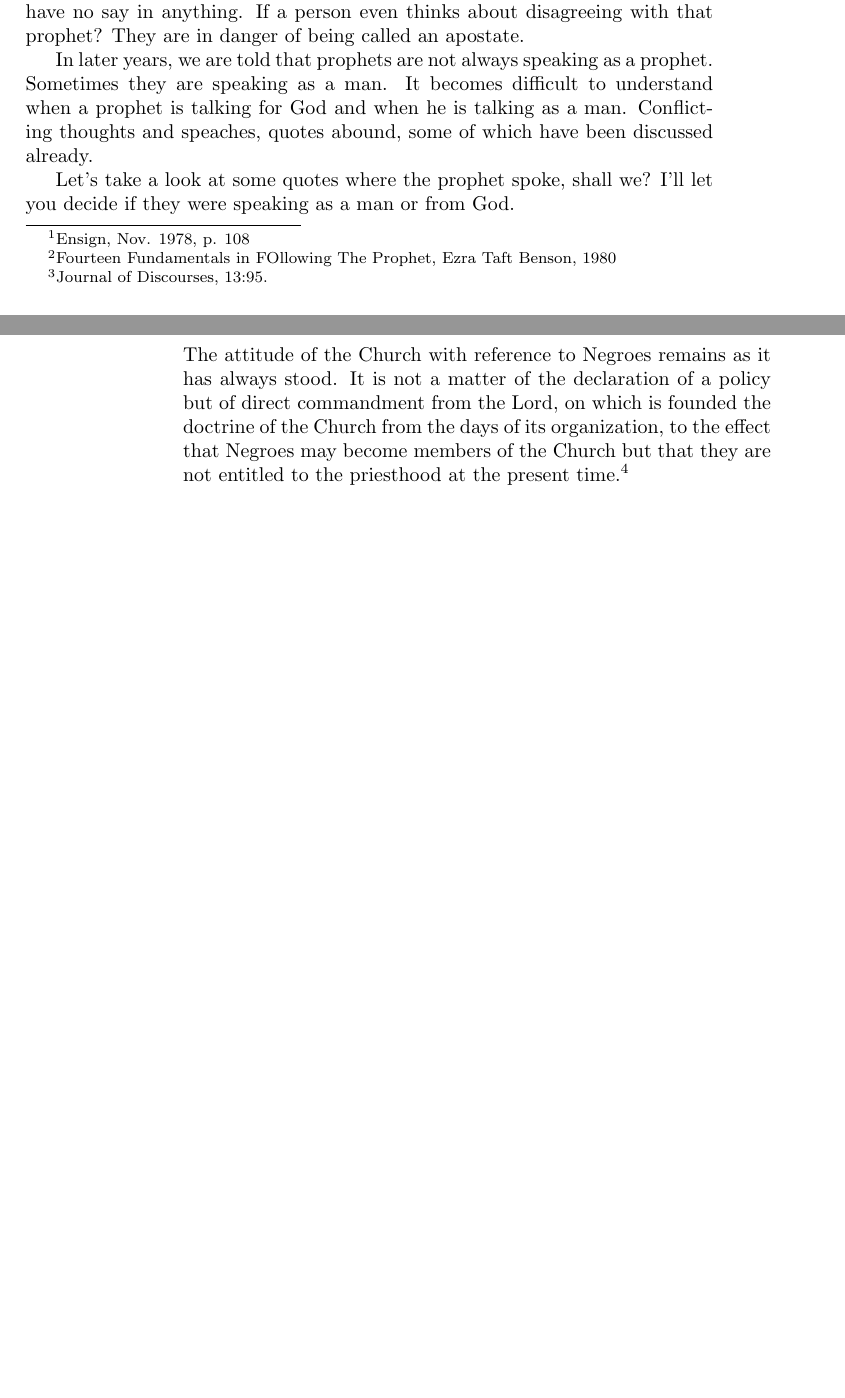
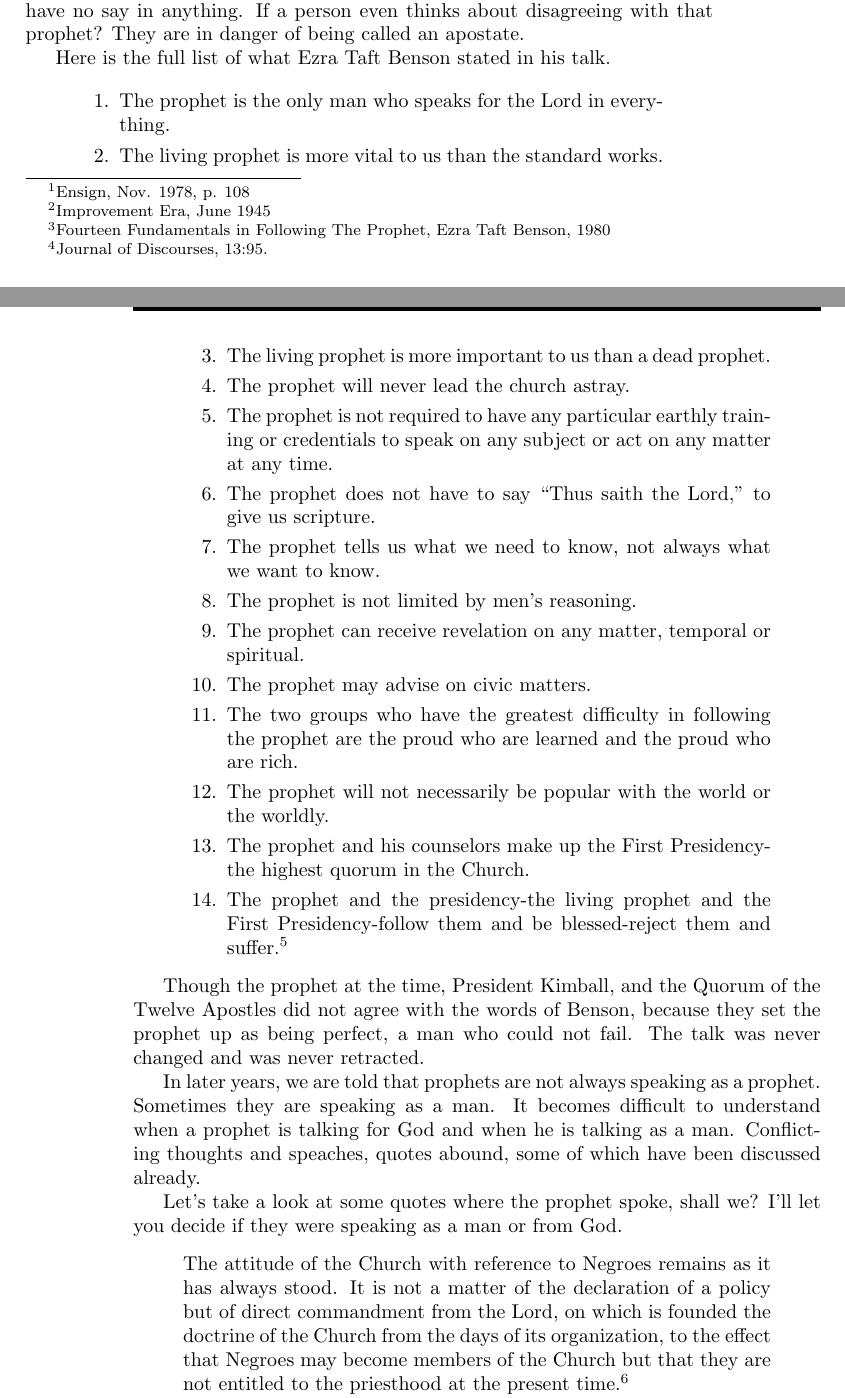
Before and after one commit to kegg/docs, a LaTeX thesis (living/religion.tex, which reads living/articles/prophet.tex): two parts of pages 75 and 76 of 131 before the commit and two parts of pages 75 and 76 of 133 after it, joined at a grey line, cut so that both start at the same text, the shorter picture padded with empty space. Compiled offline with pdfLaTeX.

Commit message:
Added 14 fundamentals of a prophet

```diff
--- a/living/articles/prophet.tex
+++ b/living/articles/prophet.tex
@@ -4,6 +4,9 @@ It has been said, when the prophet speaks the debate is over.\footnote{
 Ensign, Nov. 1978, p. 108
 }
 
+That when ``our leaders speak, the thinkikng has been done."\footnote{Improvement
+Era, June 1945}
+
 Ezra Taft Benson, then a member of the Quorum of the Twelve Apostles, said the
 following:
 
@@ -31,6 +34,37 @@ told to not think about it, to simply follow a living prophet and what he says g
 It feels much like being led down a path where you have no say in anything. If a
 person even thinks about disagreeing with that prophet? They are in danger of being
 called an apostate.
+
+Here is the full list of what Ezra Taft Benson stated in his talk.
+
+\begin{displayquote}
+\begin{enumerate}
+\item The prophet is the only man who speaks for the Lord in everything.
+\item The living prophet is more vital to us than the standard works.
+\item The living prophet is more important to us than a dead prophet.
+\item The prophet will never lead the church astray.
+\item The prophet is not required to have any particular earthly training or
+credentials to speak on any subject or act on any matter at any time.
+\item The prophet does not have to say ``Thus saith the Lord," to give us scripture.
+\item The prophet tells us what we need to know, not always what we want to know.
+\item The prophet is not limited by men's reasoning.
+\item The prophet can receive revelation on any matter, temporal or spiritual.
+\item The prophet may advise on civic matters.
+\item The two groups who have the greatest difficulty in following the prophet are
+the proud who are learned and the proud who are rich.
+\item The prophet will not necessarily be popular with the world or the worldly.
+\item The prophet and his counselors make up the First Presidency-the highest
+quorum in the Church.
+\item The prophet and the presidency-the living prophet and the First
+Presidency-follow them and be blessed-reject them and suffer.\footnote{Fourteen
+Fundamentals in Following The Prophet, Ezra Taft Benson, 1980}
+\end{enumerate}
+\end{displayquote}
+
+Though the prophet at the time, President Kimball, and the Quorum of the Twelve
+Apostles did not agree with the words of Benson, because they set the prophet up as
+being perfect, a man who could not fail. The talk was never changed and was never
+retracted.
 
 In later years, we are told that prophets are not always speaking as a prophet.
 Sometimes they are speaking as a man. It becomes difficult to understand when a
```
Also changed, not shown: living/articles/prophet.tex (2 more changed lines).
